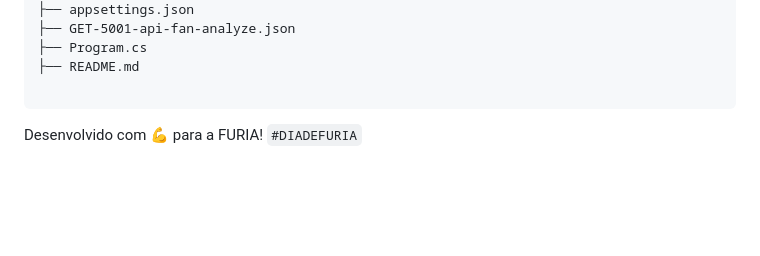
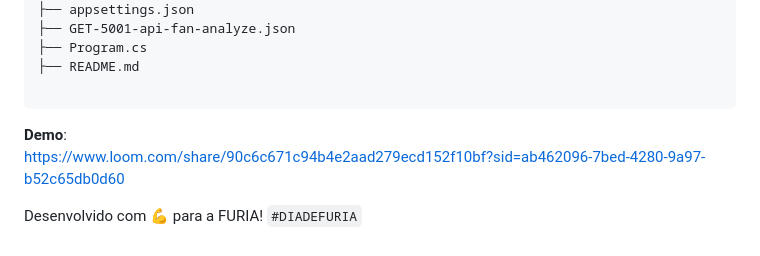
Before and after one commit to mdsjr/furia-know-your-fan, a Markdown page: README.md, the part around the change. Rendered like a GitHub page; blank space fills up the shorter version.

Commit message:
docs: add Challenge #2 video link to profile README

````diff
--- a/README.md
+++ b/README.md
@@ -127,5 +127,8 @@ FuriaKnowYourFan/
 ├── README.md
 
 ```
+**Demo**:
+https://www.loom.com/share/90c6c671c94b4e2aad279ecd152f10bf?sid=ab462096-7bed-4280-9a97-b52c65db0d60
+
 
 Desenvolvido com 💪 para a FURIA! `#DIADEFURIA`
````
